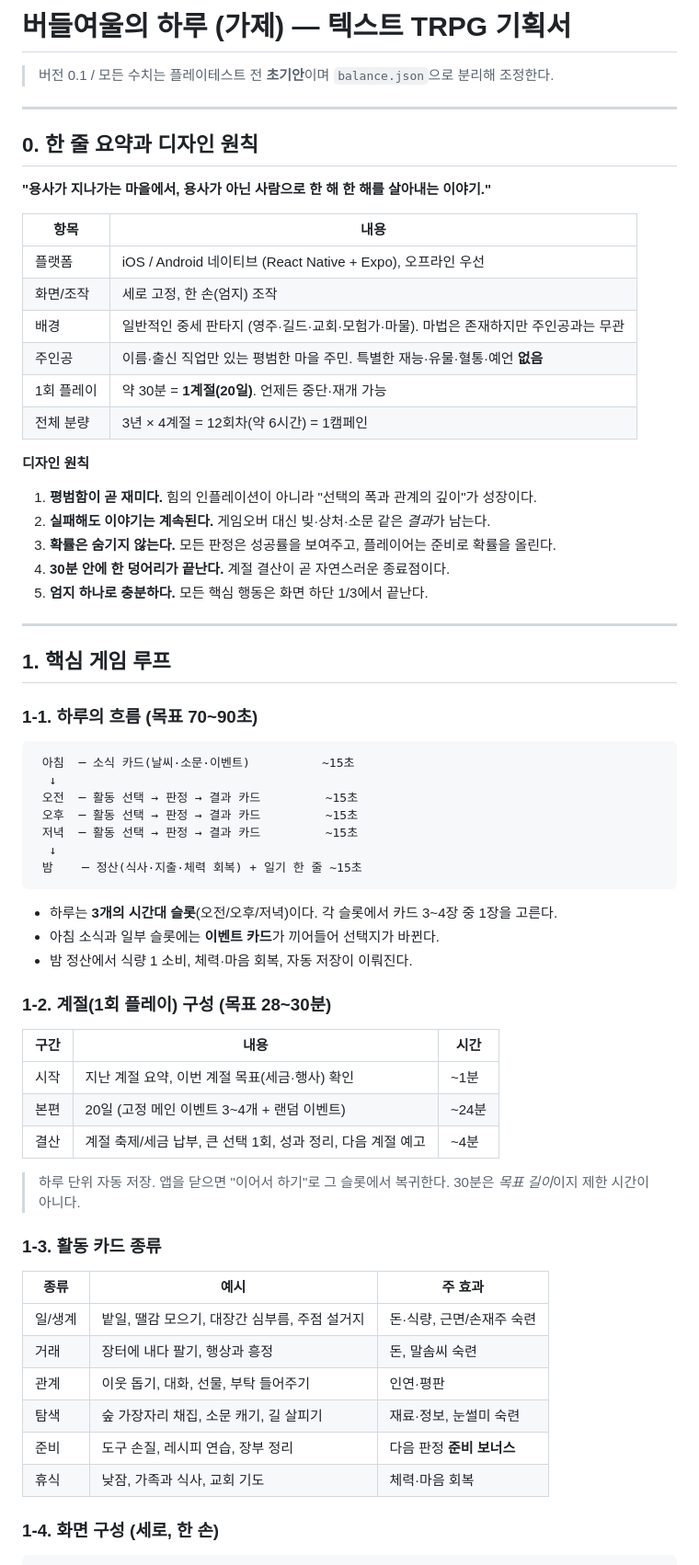
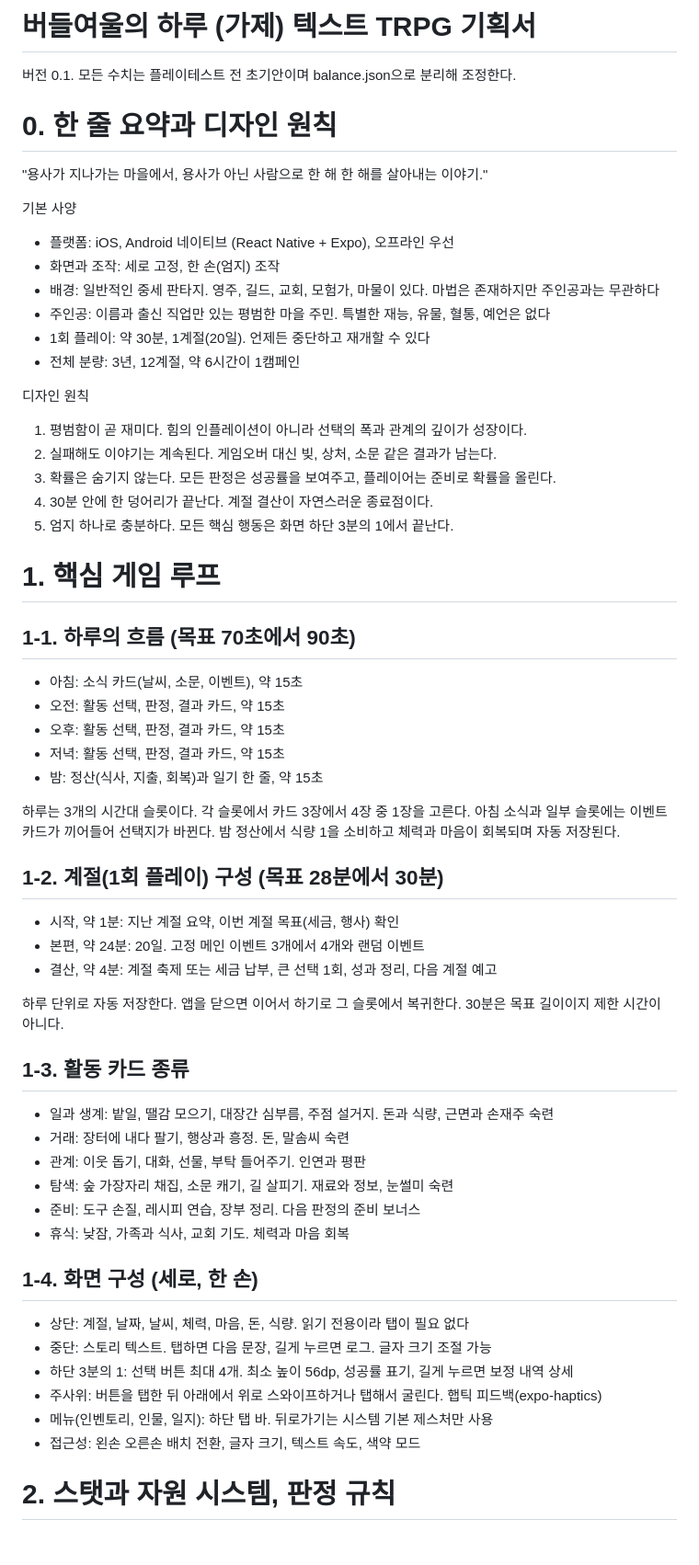
Before and after one commit to rigkgkgk1234/TRPG, a Markdown page: docs/GDD.md, the part around one of its changes. Shown at 92% size. Drawn GitHub-style.

````diff
--- a/docs/GDD.md
+++ b/docs/GDD.md
@@ -1,69 +1,63 @@
-# 버들여울의 하루 (가제) — 텍스트 TRPG 기획서
+# 버들여울의 하루 (가제) 텍스트 TRPG 기획서
 
-> 버전 0.1 / 모든 수치는 플레이테스트 전 **초기안**이며 `balance.json`으로 분리해 조정한다.
+버전 0.1. 모든 수치는 플레이테스트 전 초기안이며 balance.json으로 분리해 조정한다.
 
----
+# 0. 한 줄 요약과 디자인 원칙
 
-## 0. 한 줄 요약과 디자인 원칙
+"용사가 지나가는 마을에서, 용사가 아닌 사람으로 한 해 한 해를 살아내는 이야기."
 
-**"용사가 지나가는 마을에서, 용사가 아닌 사람으로 한 해 한 해를 살아내는 이야기."**
+기본 사양
+- 플랫폼: iOS, Android 네이티브 (React Native + Expo), 오프라인 우선
+- 화면과 조작: 세로 고정, 한 손(엄지) 조작
+- 배경: 일반적인 중세 판타지. 영주, 길드, 교회, 모험가, 마물이 있다. 마법은 존재하지만 주인공과는 무관하다
+- 주인공: 이름과 출신 직업만 있는 평범한 마을 주민. 특별한 재능, 유물, 혈통, 예언은 없다
+- 1회 플레이: 약 30분, 1계절(20일). 언제든 중단하고 재개할 수 있다
+- 전체 분량: 3년, 12계절, 약 6시간이 1캠페인
 
-| 항목 | 내용 |
-|---|---|
-| 플랫폼 | iOS / Android 네이티브 (React Native + Expo), 오프라인 우선 |
-| 화면/조작 | 세로 고정, 한 손(엄지) 조작 |
-| 배경 | 일반적인 중세 판타지 (영주·길드·교회·모험가·마물). 마법은 존재하지만 주인공과는 무관 |
-| 주인공 | 이름·출신 직업만 있는 평범한 마을 주민. 특별한 재능·유물·혈통·예언 **없음** |
-| 1회 플레이 | 약 30분 = **1계절(20일)**. 언제든 중단·재개 가능 |
-| 전체 분량 | 3년 × 4계절 = 12회차(약 6시간) = 1캠페인 |
+디자인 원칙
+1. 평범함이 곧 재미다. 힘의 인플레이션이 아니라 선택의 폭과 관계의 깊이가 성장이다.
+2. 실패해도 이야기는 계속된다. 게임오버 대신 빚, 상처, 소문 같은 결과가 남는다.
+3. 확률은 숨기지 않는다. 모든 판정은 성공률을 보여주고, 플레이어는 준비로 확률을 올린다.
+4. 30분 안에 한 덩어리가 끝난다. 계절 결산이 자연스러운 종료점이다.
+5. 엄지 하나로 충분하다. 모든 핵심 행동은 화면 하단 3분의 1에서 끝난다.
 
-**디자인 원칙**
-1. **평범함이 곧 재미다.** 힘의 인플레이션이 아니라 "선택의 폭과 관계의 깊이"가 성장이다.
-2. **실패해도 이야기는 계속된다.** 게임오버 대신 빚·상처·소문 같은 *결과*가 남는다.
-3. **확률은 숨기지 않는다.** 모든 판정은 성공률을 보여주고, 플레이어는 준비로 확률을 올린다.
-4. **30분 안에 한 덩어리가 끝난다.** 계절 결산이 곧 자연스러운 종료점이다.
-5. **엄지 하나로 충분하다.** 모든 핵심 행동은 화면 하단 1/3에서 끝난다.
+# 1. 핵심 게임 루프
 
----
+## 1-1. 하루의 흐름 (목표 70초에서 90초)
 
-## 1. 핵심 게임 루프
+- 아침: 소식 카드(날씨, 소문, 이벤트), 약 15초
+- 오전: 활동 선택, 판정, 결과 카드, 약 15초
+- 오후: 활동 선택, 판정, 결과 카드, 약 15초
+- 저녁: 활동 선택, 판정, 결과 카드, 약 15초
+- 밤: 정산(식사, 지출, 회복)과 일기 한 줄, 약 15초
 
-### 1-1. 하루의 흐름 (목표 70~90초)
+하루는 3개의 시간대 슬롯이다. 각 슬롯에서 카드 3장에서 4장 중 1장을 고른다. 아침 소식과 일부 슬롯에는 이벤트 카드가 끼어들어 선택지가 바뀐다. 밤 정산에서 식량 1을 소비하고 체력과 마음이 회복되며 자동 저장된다.
 
-```
- 아침  ─ 소식 카드(날씨·소문·이벤트)          ~15초
-  ↓
- 오전  ─ 활동 선택 → 판정 → 결과 카드         ~15초
- 오후  ─ 활동 선택 → 판정 → 결과 카드         ~15초
- 저녁  ─ 활동 선택 → 판정 → 결과 카드         ~15초
-  ↓
- 밤    ─ 정산(식사·지출·체력 회복) + 일기 한 줄 ~15초
-```
+## 1-2. 계절(1회 플레이) 구성 (목표 28분에서 30분)
 
-- 하루는 **3개의 시간대 슬롯**(오전/오후/저녁)이다. 각 슬롯에서 카드 3~4장 중 1장을 고른다.
-- 아침 소식과 일부 슬롯에는 **이벤트 카드**가 끼어들어 선택지가 바뀐다.
-- 밤 정산에서 식량 1 소비, 체력·마음 회복, 자동 저장이 이뤄진다.
+- 시작, 약 1분: 지난 계절 요약, 이번 계절 목표(세금, 행사) 확인
+- 본편, 약 24분: 20일. 고정 메인 이벤트 3개에서 4개와 랜덤 이벤트
+- 결산, 약 4분: 계절 축제 또는 세금 납부, 큰 선택 1회, 성과 정리, 다음 계절 예고
 
-### 1-2. 계절(1회 플레이) 구성 (목표 28~30분)
+하루 단위로 자동 저장한다. 앱을 닫으면 이어서 하기로 그 슬롯에서 복귀한다. 30분은 목표 길이이지 제한 시간이 아니다.
 
-| 구간 | 내용 | 시간 |
-|---|---|---|
-| 시작 | 지난 계절 요약, 이번 계절 목표(세금·행사) 확인 | ~1분 |
-| 본편 | 20일 (고정 메인 이벤트 3~4개 + 랜덤 이벤트) | ~24분 |
-| 결산 | 계절 축제/세금 납부, 큰 선택 1회, 성과 정리, 다음 계절 예고 | ~4분 |
+## 1-3. 활동 카드 종류
 
-> 하루 단위 자동 저장. 앱을 닫으면 "이어서 하기"로 그 슬롯에서 복귀한다. 30분은 *목표 길이*이지 제한 시간이 아니다.
+- 일과 생계: 밭일, 땔감 모으기, 대장간 심부름, 주점 설거지. 돈과 식량, 근면과 손재주 숙련
+- 거래: 장터에 내다 팔기, 행상과 흥정. 돈, 말솜씨 숙련
+- 관계: 이웃 돕기, 대화, 선물, 부탁 들어주기. 인연과 평판
+- 탐색: 숲 가장자리 채집, 소문 캐기, 길 살피기. 재료와 정보, 눈썰미 숙련
+- 준비: 도구 손질, 레시피 연습, 장부 정리. 다음 판정의 준비 보너스
+- 휴식: 낮잠, 가족과 식사, 교회 기도. 체력과 마음 회복
 
-### 1-3. 활동 카드 종류
+## 1-4. 화면 구성 (세로, 한 손)
 
-| 종류 | 예시 | 주 효과 |
-|---|---|---|
-| 일/생계 | 밭일, 땔감 모으기, 대장간 심부름, 주점 설거지 | 돈·식량, 근면/손재주 숙련 |
-| 거래 | 장터에 내다 팔기, 행상과 흥정 | 돈, 말솜씨 숙련 |
-| 관계 | 이웃 돕기, 대화, 선물, 부탁 들어주기 | 인연·평판 |
-| 탐색 | 숲 가장자리 채집, 소문 캐기, 길 살피기 | 재료·정보, 눈썰미 숙련 |
-| 준비 | 도구 손질, 레시피 연습, 장부 정리 | 다음 판정 **준비 보너스** |
-| 휴식 | 낮잠, 가족과 식사, 교회 기도 | 체력·마음 회복 |
+- 상단: 계절, 날짜, 날씨, 체력, 마음, 돈, 식량. 읽기 전용이라 탭이 필요 없다
+- 중단: 스토리 텍스트. 탭하면 다음 문장, 길게 누르면 로그. 글자 크기 조절 가능
+- 하단 3분의 1: 선택 버튼 최대 4개. 최소 높이 56dp, 성공률 표기, 길게 누르면 보정 내역 상세
+- 주사위: 버튼을 탭한 뒤 아래에서 위로 스와이프하거나 탭해서 굴린다. 햅틱 피드백(expo-haptics)
+- 메뉴(인벤토리, 인물, 일지): 하단 탭 바. 뒤로가기는 시스템 기본 제스처만 사용
+- 접근성: 왼손 오른손 배치 전환, 글자 크기, 텍스트 속도, 색약 모드
 
-### 1-4. 화면 구성 (세로, 한 손)
+# 2. 스탯과 자원 시스템, 판정 규칙
 
````
Also changed, not shown: other parts of docs/GDD.md (+159 -191 lines).
